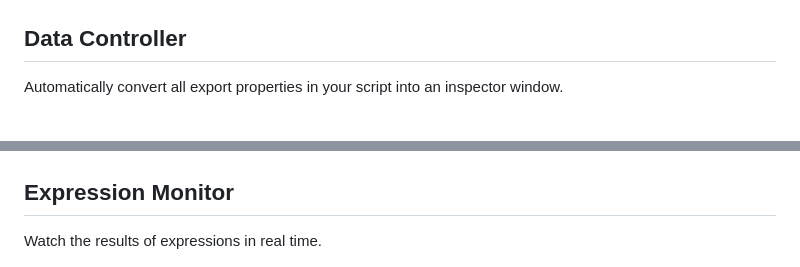
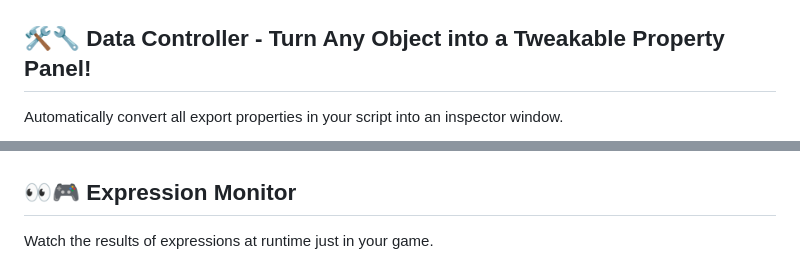
Before and after one commit to Ark2000/PankuConsole, a Markdown page: README.md, 2 parts joined by grey strips. GitHub-like rendering.

```diff
--- a/README.md
+++ b/README.md
@@ -26,15 +30,15 @@ View native logs (the same as the editor output panel) in an overlay or a separa
 
 ![logger](./docs/assets/logger.png)
 
-## Data Controller
+## 🛠️🔧 Data Controller - Turn Any Object into a Tweakable Property Panel!
 
 Automatically convert all export properties in your script into an inspector window.
 
 ![data_controller](./docs/assets/data_controller.png)
 
-## Expression Monitor
+## 👀🎮 Expression Monitor
 
-Watch the results of expressions in real time.
+Watch the results of expressions at runtime just in your game.
 
 ![expression_monitor](./docs/assets/expression_monitor.png)
 
```
Also changed, not shown: other parts of README.md (+28 -24 lines).
